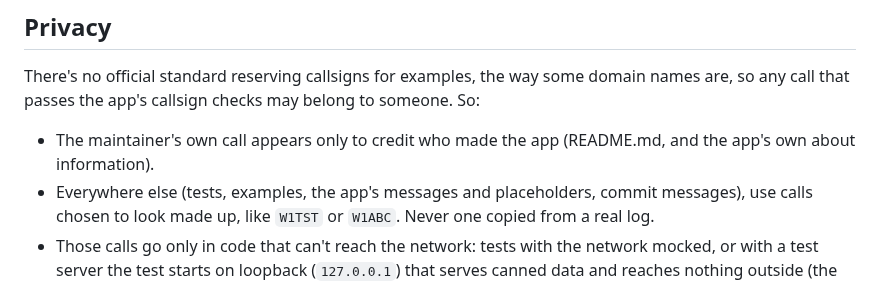
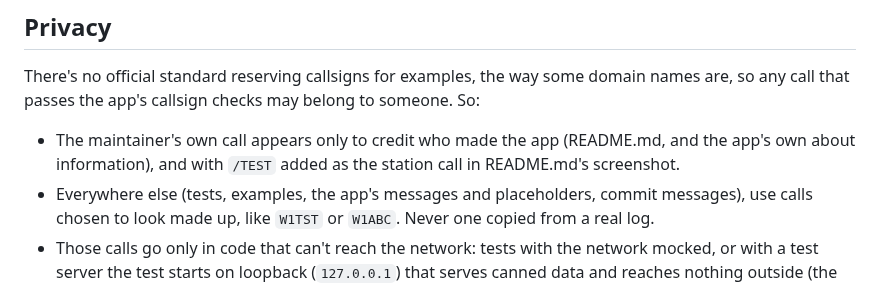
Before and after one commit to bmchandler/pota_logger, a Markdown page: DEVELOPMENT.md, the part around the change. Drawn GitHub-style.

```diff
--- a/DEVELOPMENT.md
+++ b/DEVELOPMENT.md
@@ -284,7 +284,8 @@ some domain names are, so any call that passes the app's callsign
 checks may belong to someone. So:
 
 - The maintainer's own call appears only to credit who made the app
-  (README.md, and the app's own about information).
+  (README.md, and the app's own about information), and with `/TEST`
+  added as the station call in README.md's screenshot.
 - Everywhere else (tests, examples, the app's messages and
   placeholders, commit messages), use calls chosen to look made up,
   like `W1TST` or `W1ABC`. Never one copied from a real log.
```
Also changed, not shown: CLAUDE.md (+2 -1 lines), README.md (+6 -2 lines), docs/images/screenshot.png (added).
